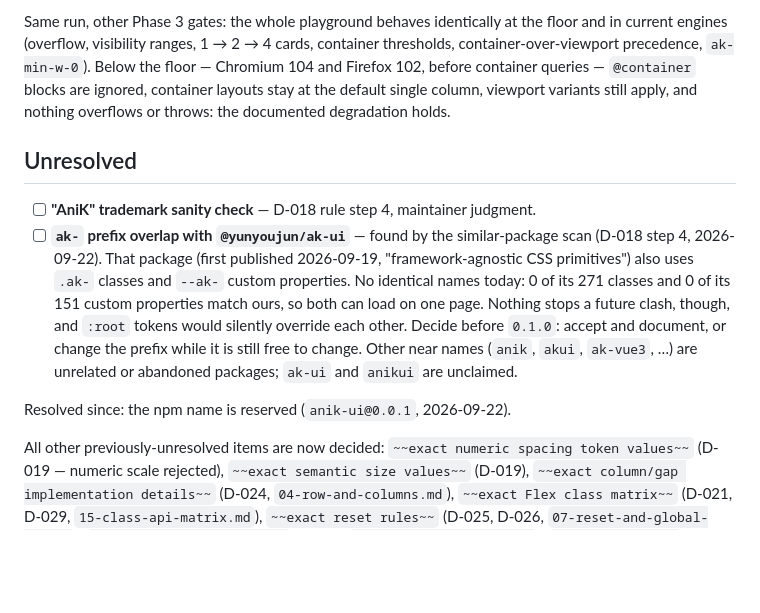
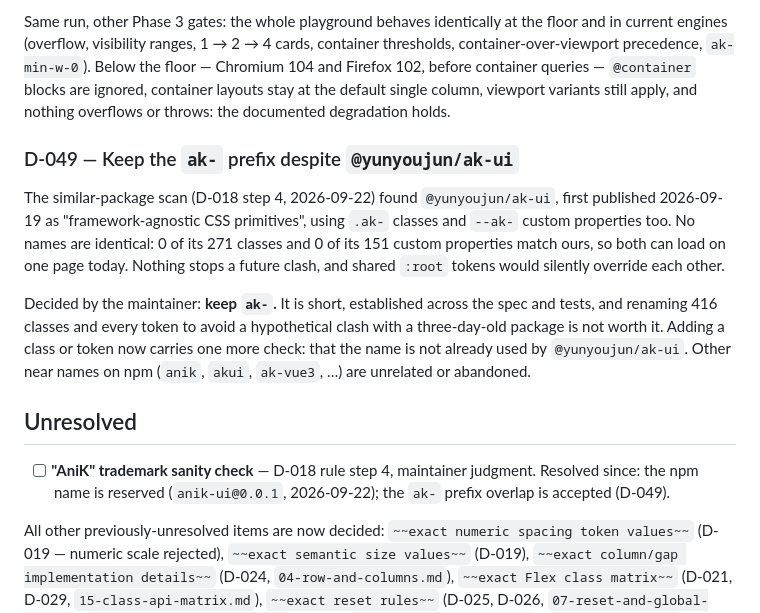
Before and after one commit to ksimeonov/anik-ui, a Markdown page: mvp-plan/DECISIONS.md, the part around the change. Drawn GitHub-style; blank space fills up the shorter version.

Commit message:
docs: keep the ak- prefix and record the trusted publisher
Co-Authored-By: Claude Opus 5 <noreply@anthropic.com>

```diff
--- a/mvp-plan/DECISIONS.md
+++ b/mvp-plan/DECISIONS.md
@@ -485,20 +485,24 @@ Chromium 104 and Firefox 102, before container queries — `@container` blocks a
 container layouts stay at the default single column, viewport variants still apply,
 and nothing overflows or throws: the documented degradation holds.
 
+### D-049 — Keep the `ak-` prefix despite `@yunyoujun/ak-ui`
+The similar-package scan (D-018 step 4, 2026-09-22) found `@yunyoujun/ak-ui`, first
+published 2026-09-19 as "framework-agnostic CSS primitives", using `.ak-` classes and
+`--ak-` custom properties too. No names are identical: 0 of its 271 classes and 0 of
+its 151 custom properties match ours, so both can load on one page today. Nothing stops
+a future clash, and shared `:root` tokens would silently override each other.
+
+Decided by the maintainer: **keep `ak-`.** It is short, established across the spec
+and tests, and renaming 416 classes and every token to avoid a hypothetical clash with
+a three-day-old package is not worth it. Adding a class or token now carries one more
+check: that the name is not already used by `@yunyoujun/ak-ui`. Other near names on npm
+(`anik`, `akui`, `ak-vue3`, …) are unrelated or abandoned.
+
 ## Unresolved
 
 - [ ] **"AniK" trademark sanity check** — D-018 rule step 4, maintainer judgment.
-- [ ] **`ak-` prefix overlap with `@yunyoujun/ak-ui`** — found by the similar-package
-      scan (D-018 step 4, 2026-09-22). That package (first published 2026-09-19,
-      "framework-agnostic CSS primitives") also uses `.ak-` classes and `--ak-` custom
-      properties. No identical names today: 0 of its 271 classes and 0 of its 151
-      custom properties match ours, so both can load on one page. Nothing stops a
-      future clash, though, and `:root` tokens would silently override each other.
-      Decide before `0.1.0`: accept and document, or change the prefix while it is
-      still free to change. Other near names (`anik`, `akui`, `ak-vue3`, …) are
-      unrelated or abandoned packages; `ak-ui` and `anikui` are unclaimed.
-
-Resolved since: the npm name is reserved (`anik-ui@0.0.1`, 2026-09-22).
+Resolved since: the npm name is reserved (`anik-ui@0.0.1`, 2026-09-22); the `ak-`
+prefix overlap is accepted (D-049).
 
 All other previously-unresolved items are now decided:
 `~~exact numeric spacing token values~~` (D-019 — numeric scale rejected),
```
Also changed, not shown: mvp-plan/TODO.md (+4 -4 lines).
